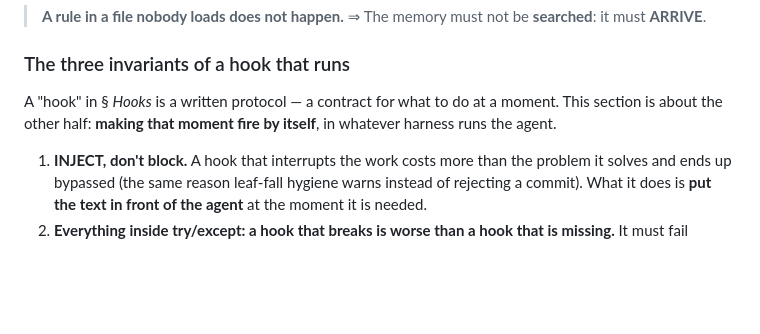
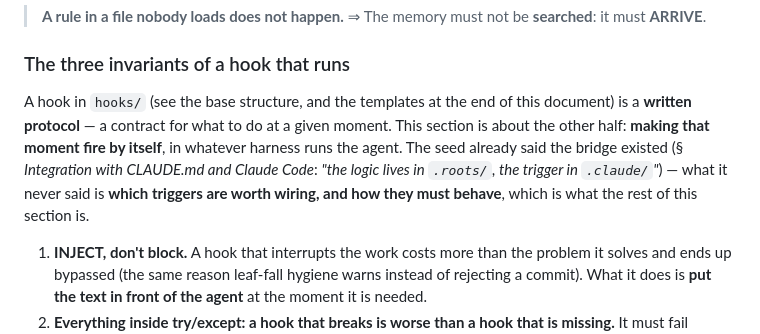
Before and after one commit to ctmil/roots_seed, a Markdown page: roots_seed.md, the part around the change. GitHub-like rendering; blank space fills up the shorter version.

Commit message:
spec: referencia interna rota, y era mia
La seccion nueva apuntaba a un § Hooks que no existe: los hooks son una CARPETA y sus
templates, no una seccion. Corregido apuntando a hooks/ y enlazado con la seccion que ya
decia que el puente existe (la logica en .roots/, el disparador en .claude/) — lo que esa
no decia es QUE disparadores vale la pena cablear y como tienen que comportarse.

Control: barrer las referencias § *…* contra los H2/H3 reales. 7 de 8 estaban bien.

Co-Authored-By: Claude Opus 5 (1M context) <noreply@anthropic.com>
Claude-Session: https://claude.ai/code/session_01DSxS739J5PTGiPBPyYt2YZ

```diff
--- a/roots_seed.md
+++ b/roots_seed.md
@@ -889,8 +889,12 @@ exactly the one that does not get opened while making it.
 
 ### The three invariants of a hook that runs
 
-A "hook" in § *Hooks* is a written protocol — a contract for what to do at a moment. This section is
-about the other half: **making that moment fire by itself**, in whatever harness runs the agent.
+A hook in `hooks/` (see the base structure, and the templates at the end of this document) is a
+**written protocol** — a contract for what to do at a given moment. This section is about the other
+half: **making that moment fire by itself**, in whatever harness runs the agent. The seed already
+said the bridge existed (§ *Integration with CLAUDE.md and Claude Code*: *"the logic lives in
+`.roots/`, the trigger in `.claude/`"*) — what it never said is **which triggers are worth wiring,
+and how they must behave**, which is what the rest of this section is.
 
 1. **INJECT, don't block.** A hook that interrupts the work costs more than the problem it solves and
    ends up bypassed (the same reason leaf-fall hygiene warns instead of rejecting a commit). What it
```
